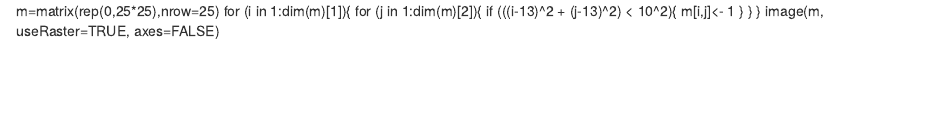
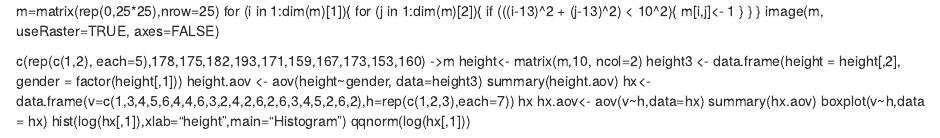
Before and after one commit to pratik-tan10/Python, an R Markdown document (scratch.rmd): the page in a window 1100 px wide, from its top. Rendered offline with R 4.5, knitr and Pandoc, with nearby package versions.

Commit message:
Update scratch.rmd

```diff
--- a/scratch.rmd
+++ b/scratch.rmd
@@ -7,3 +7,16 @@ for (i in 1:dim(m)[1]){
   }
 }
 image(m, useRaster=TRUE, axes=FALSE)
+
+c(rep(c(1,2), each=5),178,175,182,193,171,159,167,173,153,160) ->m
+height<- matrix(m,10, ncol=2)
+height3 <- data.frame(height = height[,2], gender = factor(height[,1]))
+height.aov <- aov(height~gender, data=height3)
+summary(height.aov)
+hx<- data.frame(v=c(1,3,4,5,6,4,4,6,3,2,4,2,6,2,6,3,4,5,2,6,2),h=rep(c(1,2,3),each=7))
+hx
+hx.aov<- aov(v~h,data=hx)
+summary(hx.aov)
+boxplot(v~h,data = hx)
+hist(log(hx[,1]),xlab="height",main="Histogram")
+qqnorm(log(hx[,1]))
```
